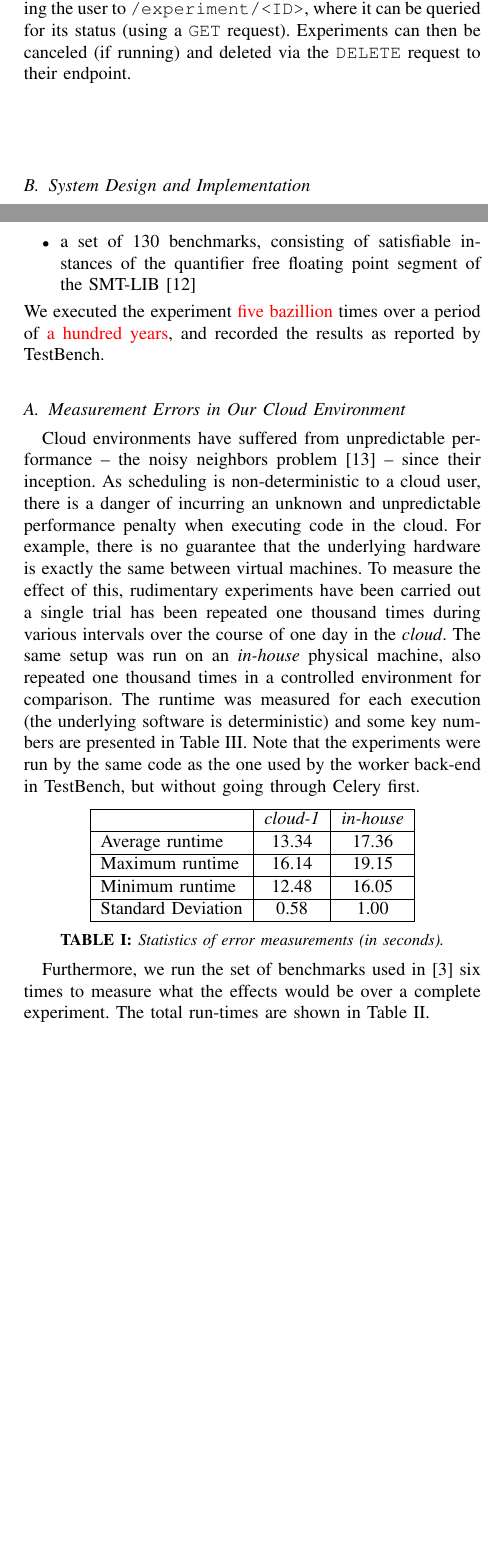
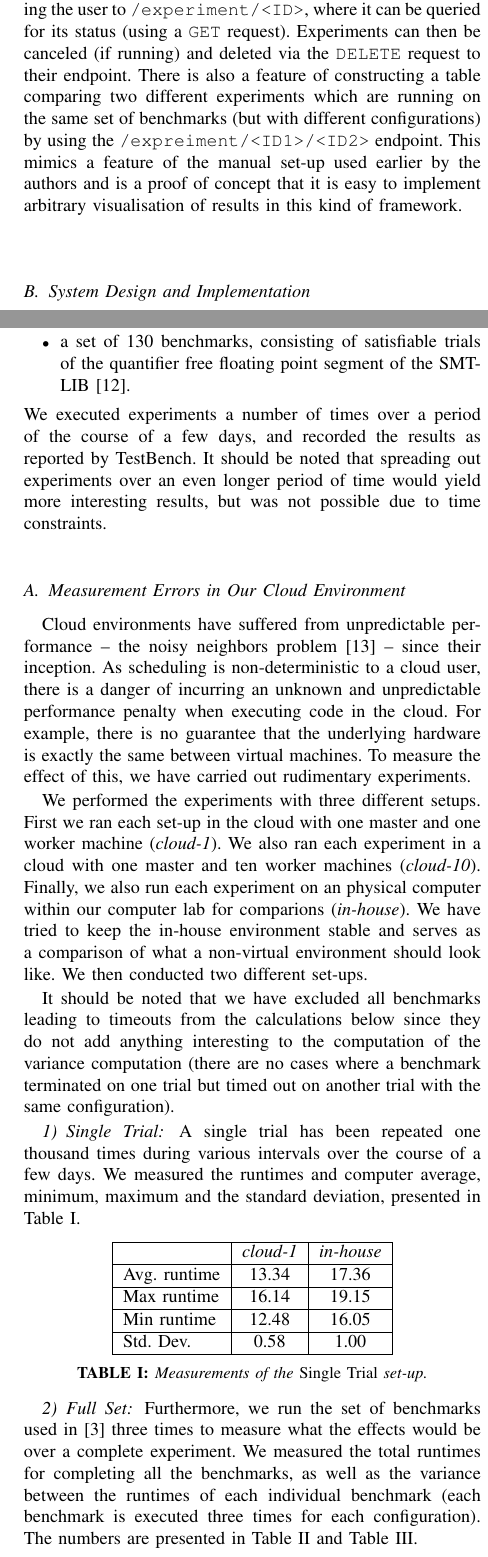
Before and after one commit to ptrbman/uppsatcloud, a LaTeX paper (report/report.tex): two parts of the columns of pages 2 and 3 of 4, joined at a grey line, cut so that both start at the same text, the shorter picture padded with empty space. Compiled offline with XeLaTeX.

Commit message:
Report writing

```diff
--- a/report/report.tex
+++ b/report/report.tex
@@ -161,4 +151,0 @@ non-idempotency) to \texttt{/experiment} will start a new experiment, assigning
-it a unique ID, and redirecting the user to \texttt{/experiment/<ID>}, where it
-can be queried for its status (using a \texttt{GET}~request). Experiments can
-then be canceled (if running) and deleted via the \texttt{DELETE}~request to
-their endpoint.
@@ -165,5 +155,16 @@ their endpoint.
+\texttt{/experiment} will start a new experiment, assigning it a
+unique ID, and redirecting the user to \texttt{/experiment/<ID>},
+where it can be queried for its status (using a
+\texttt{GET}~request). Experiments can then be canceled (if running)
+and deleted via the \texttt{DELETE}~request to their endpoint. There
+is also a feature of constructing a table comparing two different
+experiments which are running on the same set of benchmarks (but with
+different configurations) by using the
+\texttt{/expreiment/<ID1>/<ID2>}~endpoint. This mimics a feature of
+the manual set-up used earlier by the authors and is a proof of
+concept that it is easy to implement arbitrary visualisation of
+results in this kind of framework.
 
 \subsection{System Design and Implementation}
-
 The implementation is based on the Celery task queue~\cite{celery}, and packaged
 in Docker~\cite{docker} containers. The front-end REST API receives input from
@@ -219 +222,2 @@ with \testbench{}. The following parameters were used:
 
+\item a 60~second timeout.
@@ -221,27 +224,48 @@ with \testbench{}. The following parameters were used:
 
-\item a set of 130 benchmarks, consisting of satisfiable instances of the
-  quantifier free floating point segment of the SMT-LIB~\cite{smtlib}
+\item a set of 130 benchmarks, consisting of satisfiable trials of the
+  quantifier free floating point segment of the SMT-LIB~\cite{smtlib}.
 \end{itemize}
-We executed the experiment \fixme{five bazillion} times over a period of
-\fixme{a hundred years}, and recorded the results as reported by \testbench{}.
-%% Fix Joel citation
+We executed experiments a number of times over a period of the course
+of a few days, and recorded the results as reported by
+\testbench{}. It should be noted that spreading out experiments over
+an even longer period of time would yield more interesting results,
+but was not possible due to time constraints.
 
 
 \subsection{Measurement Errors in Our Cloud Environment}
-Cloud environments have suffered from unpredictable performance -- the noisy
-neighbors problem~\cite{williamson} -- since their inception. As scheduling is
-non-deterministic to a cloud user, there is a danger of incurring an unknown and
-unpredictable performance penalty when executing code in the cloud. For example,
-there is no guarantee that the underlying hardware is exactly the same between
-virtual machines. To measure the effect of this, rudimentary experiments have
-been carried out a single trial has been repeated one thousand times during
-various intervals over the course of one day in the \emph{cloud}. The same setup
-was run on an \emph{in-house} physical machine, also repeated one thousand times
-in a controlled environment for comparison. The runtime was measured for each
-execution (the underlying software is deterministic) and some key numbers are
-presented in Table~\ref{tbl:one}. Note that the experiments were run by the same
-code as the one used by the worker back-end in \testbench{}, but without going
-through Celery first.
+Cloud environments have suffered from unpredictable performance -- the
+noisy neighbors problem~\cite{williamson} -- since their inception. As
+scheduling is non-deterministic to a cloud user, there is a danger of
+incurring an unknown and unpredictable performance penalty when
+executing code in the cloud. For example, there is no guarantee that
+the underlying hardware is exactly the same between virtual
+machines. To measure the effect of this, we have carried out
+rudimentary experiments.
+
+We performed the experiments with three different setups. First we ran
+each set-up in the cloud with one master and one worker machine
+(\emph{cloud-1}). We also ran each experiment in a cloud with one
+master and ten worker machines (\emph{cloud-10}). Finally, we also run
+each experiment on an physical computer within our computer lab for
+comparions (\emph{in-house}). We have tried to keep the in-house
+environment stable and serves as a comparison of what a non-virtual
+environment should look like. We then conducted two different set-ups.
+
+It should be noted that we have excluded all benchmarks leading to
+timeouts from the calculations below since they do not add anything
+interesting to the computation of the variance computation (there are
+no cases where a benchmark terminated on one trial but timed out on
+another trial with the same configuration).
+
+\subsubsection{Single Trial}
+A single trial has been repeated one thousand times during various
+intervals over the course of a few days. We measured the runtimes and
+computer average, minimum, maximum and the standard deviation,
+presented in Table~\ref{tbl:one}.
+
+%% Note that the experiments were run by the same
+%% code as the one used by the worker back-end in \testbench{}, but
+%% without going through Celery first.
 
 \begin{Figure}
   \centering
@@ -249,19 +273,22 @@ through Celery first.
     \hline
     & \emph{cloud-1} & \emph{in-house} \\
   \hline
-  Average runtime &  13.34 & 17.36\\
+  Avg. runtime &  13.34 & 17.36\\
   \hline
-  Maximum runtime & 16.14 & 19.15 \\
+  Max runtime & 16.14 & 19.15 \\
   \hline
-  Minimum runtime & 12.48 & 16.05\\
+  Min runtime & 12.48 & 16.05\\
   \hline
-  Standard Deviation & 0.58 & 1.00 \\
+  Std. Dev. & 0.58 & 1.00 \\
   \hline
 \end{tabular}
-\captionof{table}{Statistics of error measurements (in seconds).}\label{tbl:one}
+\captionof{table}{Measurements of the \emph{Single Trial} set-up.}\label{tbl:one}
 \end{Figure}
 
-Furthermore, we run the set of benchmarks used in \cite{uppsat} six times to measure what the effects would be over a complete experiment. The total run-times are shown in Table~\ref{tbl:complete}.
+\subsubsection{Full Set}
+Furthermore, we run the set of benchmarks used in \cite{uppsat} three
+times to measure what the effects would be over a complete
+experiment. We measured the total runtimes for completing all the benchmarks, as well as the variance between the runtimes of each individual benchmark (each benchmark is executed three times for each configuration). The numbers are presented in Table~\ref{tbl:complete} and Table~\ref{tbl:complete2}.
 
 \begin{Figure}
   \centering
@@ -292,8 +317,9 @@ We also group the first three runs and last three runs (using the same configura
   Maximum COV  & 0.075 & 0.11 \\
   \hline
 \end{tabular}
-\captionof{table}{Statistics of error measurements (in seconds).}\label{tbl:one}
+\captionof{table}{Statistics of error measurements (in seconds).}\label{tbl:complete2}
 \end{Figure}
 
 
 \subsection{Scaling Comparison}
+To see how well our system would scale, a single-trial experiment was
@@ -313,6 +339,3 @@ By observing the various measurements we can see that the average
 effect of running on the virtual operating system is quite low (almost
 within half a second which is less than 5\%). However, the worst case
 is more than four times as bad (almost three seconds which is more
-than 20\%).
-
-When summing up the total runtimes it shows that there seems to not be
@@ -321,3 +345,5 @@ other.
+have seen in previous research, which could be attributed to either a
+more homogenous cloud platform or perhaps our reduced experiment size.
 
 All in all it shows that the cloud environment is not completely
 unsuitable for benchmarking SMT solvers. There is a slight
```
Also changed, not shown: report/report.tex (142 more changed lines).
